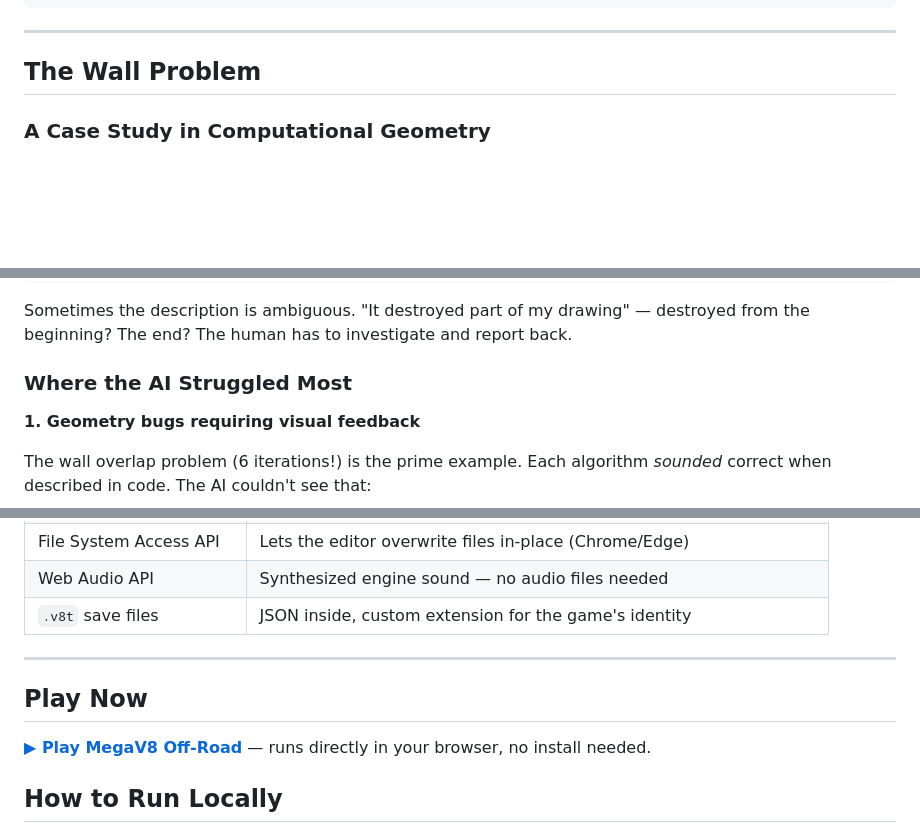
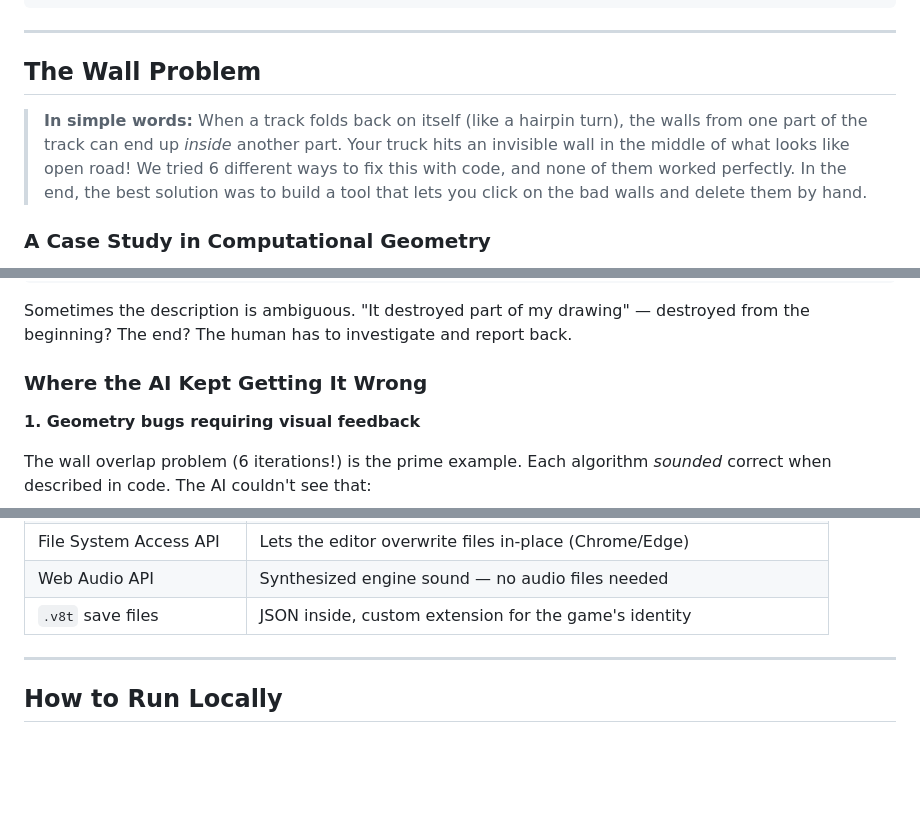
Before and after one commit to Acorn-slayer/MegaV8_off-road, a Markdown page: README.md, 3 parts joined by grey strips. Rendered like a GitHub page; blank space fills up the shorter version.

```diff
--- a/README.md
+++ b/README.md
@@ -132,6 +143,8 @@ Too few steps → gaps between wall segments on the outer edge:
 
 ## The Wall Problem
 
+> **In simple words:** When a track folds back on itself (like a hairpin turn), the walls from one part of the track can end up *inside* another part. Your truck hits an invisible wall in the middle of what looks like open road! We tried 6 different ways to fix this with code, and none of them worked perfectly. In the end, the best solution was to build a tool that lets you click on the bad walls and delete them by hand.
+
 ### A Case Study in Computational Geometry
 
 One of the most challenging problems in this project was **wall overlap at tight turns**. When the track doubles back on itself (like a hairpin or S-curve), walls from different sections can end up **inside the track surface of another section**:
@@ -308,7 +325,7 @@ The AI has **no visual output**. It cannot see the game running. It cannot see:
 
 Sometimes the description is ambiguous. "It destroyed part of my drawing" — destroyed from the beginning? The end? The human has to investigate and report back.
 
-### Where the AI Struggled Most
+### Where the AI Kept Getting It Wrong
 
 **1. Geometry bugs requiring visual feedback**
 
@@ -389,10 +408,6 @@ index.html
 
 ---
 
-## Play Now
-
-**[▶ Play MegaV8 Off-Road](https://acorn-slayer.github.io/MegaV8_off-road/)** — runs directly in your browser, no install needed.
-
 ## How to Run Locally
 
 1. Clone or download this repository
```
Also changed, not shown: other parts of README.md (+52 -35 lines).
